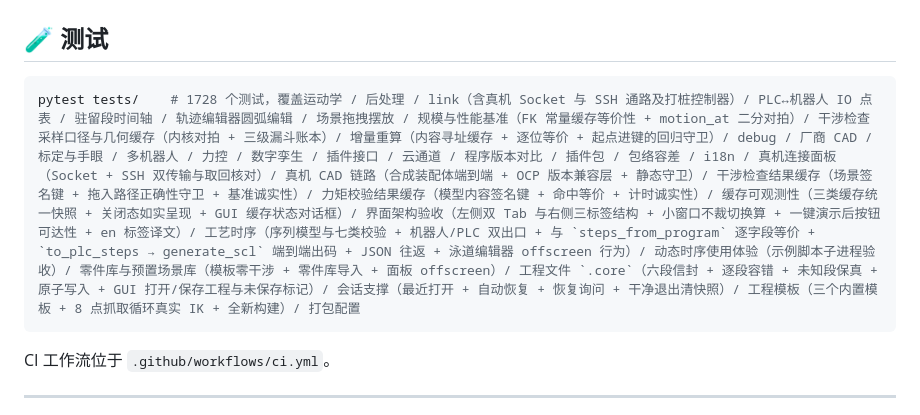
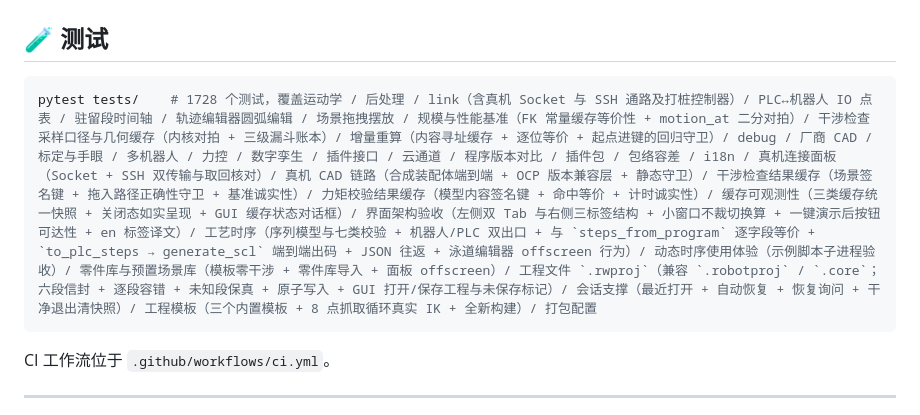
Before and after one commit to cModules/RoboWorld, a Markdown page: README.md, the part around the change. Drawn GitHub-style.

Commit message:
docs: 同步安装器文档与 .rwproj 扩展名说明

````diff
--- a/README.md
+++ b/README.md
@@ -224,7 +224,7 @@ for deviation in dbg.play():
 ## 🧪 测试
 
 ```bash
-pytest tests/    # 1728 个测试，覆盖运动学 / 后处理 / link（含真机 Socket 与 SSH 通路及打桩控制器）/ PLC↔机器人 IO 点表 / 驻留段时间轴 / 轨迹编辑器圆弧编辑 / 场景拖拽摆放 / 规模与性能基准（FK 常量缓存等价性 + motion_at 二分对拍）/ 干涉检查采样口径与几何缓存（内核对拍 + 三级漏斗账本）/ 增量重算（内容寻址缓存 + 逐位等价 + 起点进键的回归守卫）/ debug / 厂商 CAD / 标定与手眼 / 多机器人 / 力控 / 数字孪生 / 插件接口 / 云通道 / 程序版本对比 / 插件包 / 包络容差 / i18n / 真机连接面板（Socket + SSH 双传输与取回核对）/ 真机 CAD 链路（合成装配体端到端 + OCP 版本兼容层 + 静态守卫）/ 干涉检查结果缓存（场景签名键 + 拖入路径正确性守卫 + 基准诚实性）/ 力矩校验结果缓存（模型内容签名键 + 命中等价 + 计时诚实性）/ 缓存可观测性（三类缓存统一快照 + 关闭态如实呈现 + GUI 缓存状态对话框）/ 界面架构验收（左侧双 Tab 与右侧三标签结构 + 小窗口不裁切换算 + 一键演示后按钮可达性 + en 标签译文）/ 工艺时序（序列模型与七类校验 + 机器人/PLC 双出口 + 与 `steps_from_program` 逐字段等价 + `to_plc_steps → generate_scl` 端到端出码 + JSON 往返 + 泳道编辑器 offscreen 行为）/ 动态时序使用体验（示例脚本子进程验收）/ 零件库与预置场景库（模板零干涉 + 零件库导入 + 面板 offscreen）/ 工程文件 `.core`（六段信封 + 逐段容错 + 未知段保真 + 原子写入 + GUI 打开/保存工程与未保存标记）/ 会话支撑（最近打开 + 自动恢复 + 恢复询问 + 干净退出清快照）/ 工程模板（三个内置模板 + 8 点抓取循环真实 IK + 全新构建）/ 打包配置
+pytest tests/    # 1728 个测试，覆盖运动学 / 后处理 / link（含真机 Socket 与 SSH 通路及打桩控制器）/ PLC↔机器人 IO 点表 / 驻留段时间轴 / 轨迹编辑器圆弧编辑 / 场景拖拽摆放 / 规模与性能基准（FK 常量缓存等价性 + motion_at 二分对拍）/ 干涉检查采样口径与几何缓存（内核对拍 + 三级漏斗账本）/ 增量重算（内容寻址缓存 + 逐位等价 + 起点进键的回归守卫）/ debug / 厂商 CAD / 标定与手眼 / 多机器人 / 力控 / 数字孪生 / 插件接口 / 云通道 / 程序版本对比 / 插件包 / 包络容差 / i18n / 真机连接面板（Socket + SSH 双传输与取回核对）/ 真机 CAD 链路（合成装配体端到端 + OCP 版本兼容层 + 静态守卫）/ 干涉检查结果缓存（场景签名键 + 拖入路径正确性守卫 + 基准诚实性）/ 力矩校验结果缓存（模型内容签名键 + 命中等价 + 计时诚实性）/ 缓存可观测性（三类缓存统一快照 + 关闭态如实呈现 + GUI 缓存状态对话框）/ 界面架构验收（左侧双 Tab 与右侧三标签结构 + 小窗口不裁切换算 + 一键演示后按钮可达性 + en 标签译文）/ 工艺时序（序列模型与七类校验 + 机器人/PLC 双出口 + 与 `steps_from_program` 逐字段等价 + `to_plc_steps → generate_scl` 端到端出码 + JSON 往返 + 泳道编辑器 offscreen 行为）/ 动态时序使用体验（示例脚本子进程验收）/ 零件库与预置场景库（模板零干涉 + 零件库导入 + 面板 offscreen）/ 工程文件 `.rwproj`（兼容 `.robotproj` / `.core`；六段信封 + 逐段容错 + 未知段保真 + 原子写入 + GUI 打开/保存工程与未保存标记）/ 会话支撑（最近打开 + 自动恢复 + 恢复询问 + 干净退出清快照）/ 工程模板（三个内置模板 + 8 点抓取循环真实 IK + 全新构建）/ 打包配置
 ```
 CI 工作流位于 `.github/workflows/ci.yml`。
 
````
Also changed, not shown: docs/develop/ARCHITECTURE.md (+1 -1 lines), docs/manual/打包说明.md (+71 -1 lines).
